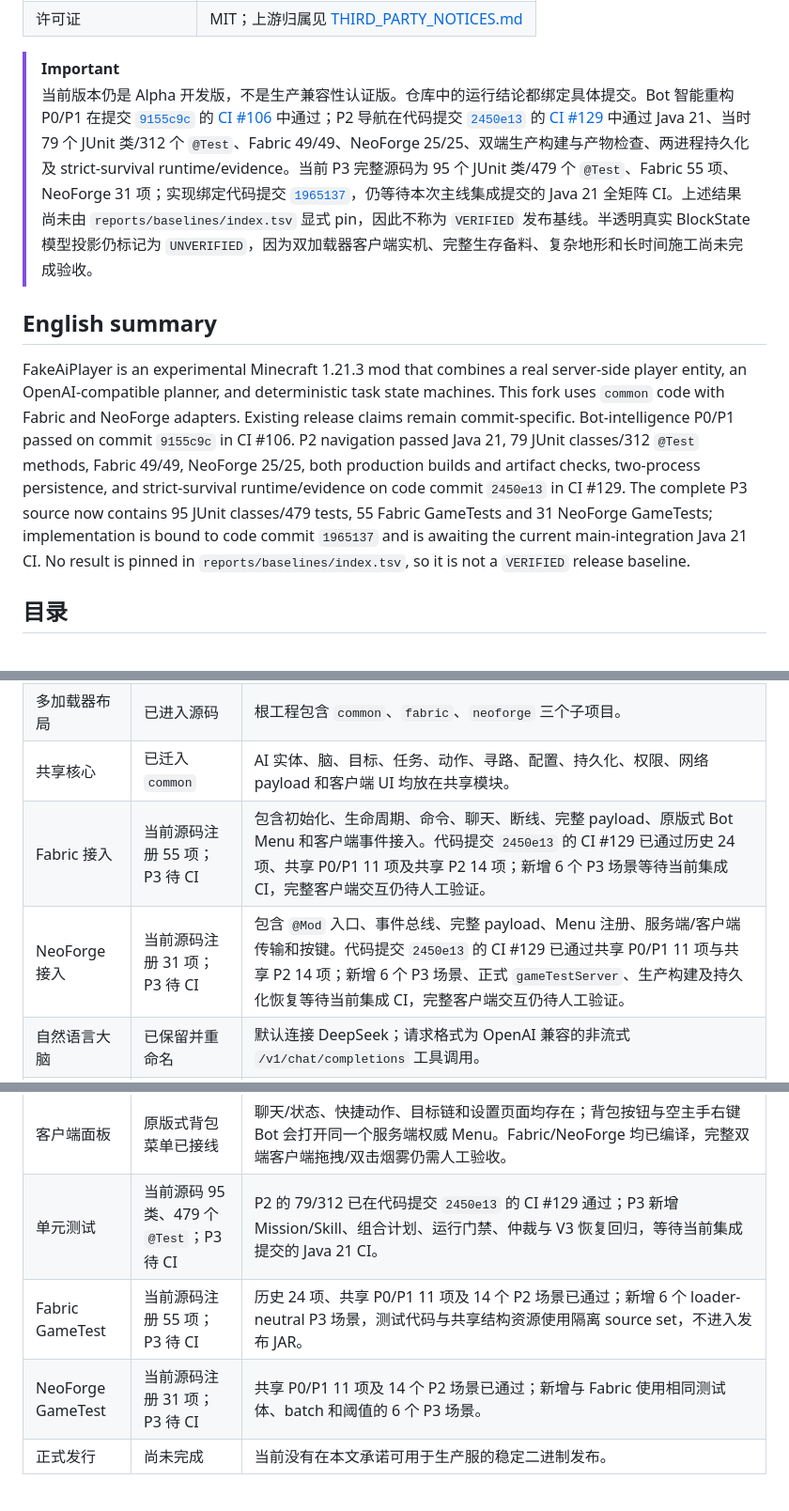
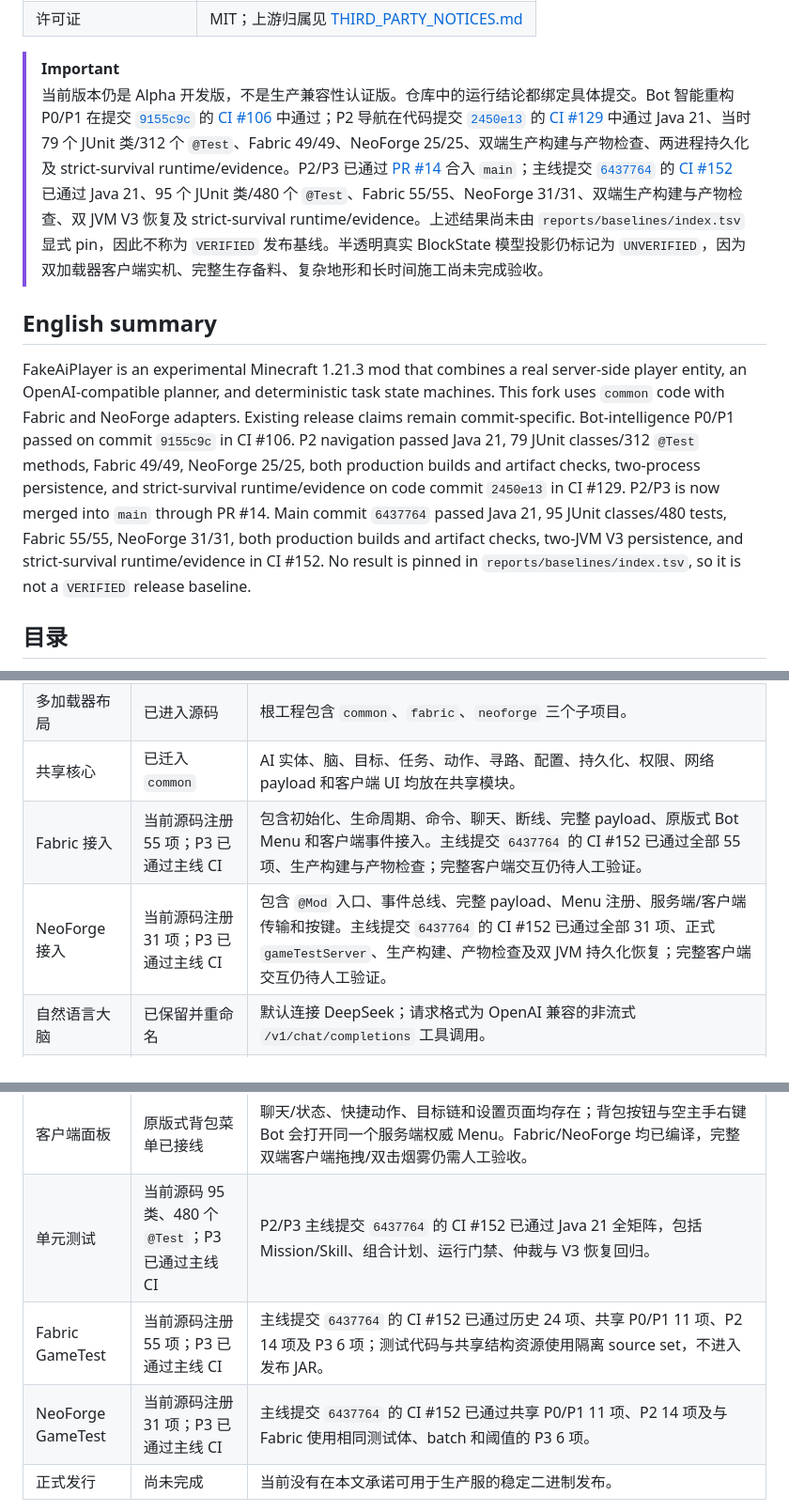
Before and after one commit to GreyTaiWolf/FakeAiPlayer, a Markdown page: README.md, 3 parts joined by grey strips. Shown at 94% size. GitHub-like rendering.

```diff
--- a/README.md
+++ b/README.md
@@ -24,11 +24,11 @@ FakeAiPlayer 是 [`zoyluoblue/mc_aiplayer`](https://github.com/zoyluoblue/mc_aip
 | 许可证 | MIT；上游归属见 [THIRD_PARTY_NOTICES.md](THIRD_PARTY_NOTICES.md) |
 
 > [!IMPORTANT]
-> 当前版本仍是 Alpha 开发版，不是生产兼容性认证版。仓库中的运行结论都绑定具体提交。Bot 智能重构 P0/P1 在提交 [`9155c9c`](https://github.com/GreyTaiWolf/FakeAiPlayer/commit/9155c9ca18cb1c8021bf50d453bbafe84f2c1489) 的 [CI #106](https://github.com/GreyTaiWolf/FakeAiPlayer/actions/runs/29862817627) 中通过；P2 导航在代码提交 [`2450e13`](https://github.com/GreyTaiWolf/FakeAiPlayer/commit/2450e1352f27e3768e0f2d0ceeed98c7d7a71c4a) 的 [CI #129](https://github.com/GreyTaiWolf/FakeAiPlayer/actions/runs/29879516182) 中通过 Java 21、当时 79 个 JUnit 类/312 个 `@Test`、Fabric 49/49、NeoForge 25/25、双端生产构建与产物检查、两进程持久化及 strict-survival runtime/evidence。当前 P3 完整源码为 95 个 JUnit 类/479 个 `@Test`、Fabric 55 项、NeoForge 31 项；实现绑定代码提交 [`1965137`](https://github.com/GreyTaiWolf/FakeAiPlayer/commit/19651378d049099d8ee7d7bf5aecda3e68529d0a)，仍等待本次主线集成提交的 Java 21 全矩阵 CI。上述结果尚未由 `reports/baselines/index.tsv` 显式 pin，因此不称为 `VERIFIED` 发布基线。半透明真实 BlockState 模型投影仍标记为 `UNVERIFIED`，因为双加载器客户端实机、完整生存备料、复杂地形和长时间施工尚未完成验收。
+> 当前版本仍是 Alpha 开发版，不是生产兼容性认证版。仓库中的运行结论都绑定具体提交。Bot 智能重构 P0/P1 在提交 [`9155c9c`](https://github.com/GreyTaiWolf/FakeAiPlayer/commit/9155c9ca18cb1c8021bf50d453bbafe84f2c1489) 的 [CI #106](https://github.com/GreyTaiWolf/FakeAiPlayer/actions/runs/29862817627) 中通过；P2 导航在代码提交 [`2450e13`](https://github.com/GreyTaiWolf/FakeAiPlayer/commit/2450e1352f27e3768e0f2d0ceeed98c7d7a71c4a) 的 [CI #129](https://github.com/GreyTaiWolf/FakeAiPlayer/actions/runs/29879516182) 中通过 Java 21、当时 79 个 JUnit 类/312 个 `@Test`、Fabric 49/49、NeoForge 25/25、双端生产构建与产物检查、两进程持久化及 strict-survival runtime/evidence。P2/P3 已通过 [PR #14](https://github.com/GreyTaiWolf/FakeAiPlayer/pull/14) 合入 `main`；主线提交 [`6437764`](https://github.com/GreyTaiWolf/FakeAiPlayer/commit/643776427eef46336716daaaae656e2f1c01f0d2) 的 [CI #152](https://github.com/GreyTaiWolf/FakeAiPlayer/actions/runs/29993980028) 已通过 Java 21、95 个 JUnit 类/480 个 `@Test`、Fabric 55/55、NeoForge 31/31、双端生产构建与产物检查、双 JVM V3 恢复及 strict-survival runtime/evidence。上述结果尚未由 `reports/baselines/index.tsv` 显式 pin，因此不称为 `VERIFIED` 发布基线。半透明真实 BlockState 模型投影仍标记为 `UNVERIFIED`，因为双加载器客户端实机、完整生存备料、复杂地形和长时间施工尚未完成验收。
 
 ## English summary
 
-FakeAiPlayer is an experimental Minecraft 1.21.3 mod that combines a real server-side player entity, an OpenAI-compatible planner, and deterministic task state machines. This fork uses `common` code with Fabric and NeoForge adapters. Existing release claims remain commit-specific. Bot-intelligence P0/P1 passed on commit `9155c9c` in CI #106. P2 navigation passed Java 21, 79 JUnit classes/312 `@Test` methods, Fabric 49/49, NeoForge 25/25, both production builds and artifact checks, two-process persistence, and strict-survival runtime/evidence on code commit `2450e13` in CI #129. The complete P3 source now contains 95 JUnit classes/479 tests, 55 Fabric GameTests and 31 NeoForge GameTests; implementation is bound to code commit `1965137` and is awaiting the current main-integration Java 21 CI. No result is pinned in `reports/baselines/index.tsv`, so it is not a `VERIFIED` release baseline.
+FakeAiPlayer is an experimental Minecraft 1.21.3 mod that combines a real server-side player entity, an OpenAI-compatible planner, and deterministic task state machines. This fork uses `common` code with Fabric and NeoForge adapters. Existing release claims remain commit-specific. Bot-intelligence P0/P1 passed on commit `9155c9c` in CI #106. P2 navigation passed Java 21, 79 JUnit classes/312 `@Test` methods, Fabric 49/49, NeoForge 25/25, both production builds and artifact checks, two-process persistence, and strict-survival runtime/evidence on code commit `2450e13` in CI #129. P2/P3 is now merged into `main` through PR #14. Main commit `6437764` passed Java 21, 95 JUnit classes/480 tests, Fabric 55/55, NeoForge 31/31, both production builds and artifact checks, two-JVM V3 persistence, and strict-survival runtime/evidence in CI #152. No result is pinned in `reports/baselines/index.tsv`, so it is not a `VERIFIED` release baseline.
 
 ## 目录
 
@@ -91,17 +91,17 @@ FakeAiPlayer 的目标不是让大语言模型每一刻直接控制按键，更
 | 项目重命名 | 已进入源码 | `FakeAiPlayer`、`fakeaiplayer`、`io.github.greytaiwolf.fakeaiplayer` 已用于核心入口、元数据、资源和网络命名空间。 |
 | 多加载器布局 | 已进入源码 | 根工程包含 `common`、`fabric`、`neoforge` 三个子项目。 |
 | 共享核心 | 已迁入 `common` | AI 实体、脑、目标、任务、动作、寻路、配置、持久化、权限、网络 payload 和客户端 UI 均放在共享模块。 |
-| Fabric 接入 | 当前源码注册 55 项；P3 待 CI | 包含初始化、生命周期、命令、聊天、断线、完整 payload、原版式 Bot Menu 和客户端事件接入。代码提交 `2450e13` 的 CI #129 已通过历史 24 项、共享 P0/P1 11 项及共享 P2 14 项；新增 6 个 P3 场景等待当前集成 CI，完整客户端交互仍待人工验证。 |
-| NeoForge 接入 | 当前源码注册 31 项；P3 待 CI | 包含 `@Mod` 入口、事件总线、完整 payload、Menu 注册、服务端/客户端传输和按键。代码提交 `2450e13` 的 CI #129 已通过共享 P0/P1 11 项与共享 P2 14 项；新增 6 个 P3 场景、正式 `gameTestServer`、生产构建及持久化恢复等待当前集成 CI，完整客户端交互仍待人工验证。 |
+| Fabric 接入 | 当前源码注册 55 项；P3 已通过主线 CI | 包含初始化、生命周期、命令、聊天、断线、完整 payload、原版式 Bot Menu 和客户端事件接入。主线提交 `6437764` 的 CI #152 已通过全部 55 项、生产构建与产物检查；完整客户端交互仍待人工验证。 |
+| NeoForge 接入 | 当前源码注册 31 项；P3 已通过主线 CI | 包含 `@Mod` 入口、事件总线、完整 payload、Menu 注册、服务端/客户端传输和按键。主线提交 `6437764` 的 CI #152 已通过全部 31 项、正式 `gameTestServer`、生产构建、产物检查及双 JVM 持久化恢复；完整客户端交互仍待人工验证。 |
 | 自然语言大脑 | 已保留并重命名 | 默认连接 DeepSeek；请求格式为 OpenAI 兼容的非流式 `/v1/chat/completions` 工具调用。 |
 | 每 Bot 客户端 Key | 双加载器已接线，待实机验证 | owner/OP 可通过 `/fakeaiplayer ai setup <name>` 打开遮罩输入窗。Key 验证成功后才明文保存在当前玩家客户端，服务端仅在会话内存中持有；失败的新 Key 不会替换旧 Key。 |
 | 确定性玩法 | 已保留 | 源码包含数十个工具定义、类型化 Goal，以及采集、挖矿、合成、冶炼、建造、战斗、农牧等任务状态机。 |
 | 建筑目录、多层生成与投影 | 双加载器接线，未验证 | 四位起建筑码可复现 2–8 层、最大 48×48 的确定性模块建筑；内含五类原版材料风格、分层楼板、梁柱/外墙、门窗、室内隔墙、永久折返楼梯与两类屋顶。服务端会在已加载且允许观察的地形上做有界两阶段选址并生成平地/桩柱地基；Fabric 与 NeoForge 共用真实 BlockState 模型投影、冲突线框与人工确认。双加载器客户端实机和大型生存施工证据尚缺。 |
 | 语义注视感知 | 已通过世界回归 | Bot 通过服务端射线识别准星下的方块、方块实体、生物、普通实体和掉落物；紧凑摘要自动进入模型上下文，详细信息由 `inspect_focus` 按需读取；方块、遮挡、生物、掉落物、目标漂移和容器详查均有 GameTest。 |
 | 客户端面板 | 原版式背包菜单已接线 | 聊天/状态、快捷动作、目标链和设置页面均存在；背包按钮与空主手右键 Bot 会打开同一个服务端权威 Menu。Fabric/NeoForge 均已编译，完整双端客户端拖拽/双击烟雾仍需人工验收。 |
-| 单元测试 | 当前源码 95 类、479 个 `@Test`；P3 待 CI | P2 的 79/312 已在代码提交 `2450e13` 的 CI #129 通过；P3 新增 Mission/Skill、组合计划、运行门禁、仲裁与 V3 恢复回归，等待当前集成提交的 Java 21 CI。 |
-| Fabric GameTest | 当前源码注册 55 项；P3 待 CI | 历史 24 项、共享 P0/P1 11 项及 14 个 P2 场景已通过；新增 6 个 loader-neutral P3 场景，测试代码与共享结构资源使用隔离 source set，不进入发布 JAR。 |
-| NeoForge GameTest | 当前源码注册 31 项；P3 待 CI | 共享 P0/P1 11 项及 14 个 P2 场景已通过；新增与 Fabric 使用相同测试体、batch 和阈值的 6 个 P3 场景。 |
+| 单元测试 | 当前源码 95 类、480 个 `@Test`；P3 已通过主线 CI | P2/P3 主线提交 `6437764` 的 CI #152 已通过 Java 21 全矩阵，包括 Mission/Skill、组合计划、运行门禁、仲裁与 V3 恢复回归。 |
+| Fabric GameTest | 当前源码注册 55 项；P3 已通过主线 CI | 主线提交 `6437764` 的 CI #152 已通过历史 24 项、共享 P0/P1 11 项、P2 14 项及 P3 6 项；测试代码与共享结构资源使用隔离 source set，不进入发布 JAR。 |
+| NeoForge GameTest | 当前源码注册 31 项；P3 已通过主线 CI | 主线提交 `6437764` 的 CI #152 已通过共享 P0/P1 11 项、P2 14 项及与 Fabric 使用相同测试体、batch 和阈值的 P3 6 项。 |
 | 正式发行 | 尚未完成 | 当前没有在本文承诺可用于生产服的稳定二进制发布。 |
 
 判断一个能力是否“完成”时，请区分四个层次：源码存在、能够编译、能够在游戏启动、在真实地形上有重复验证。路线图或源文件出现某个能力，不等于该能力已经达到最后一个层次。
```
Also changed, not shown: other parts of README.md (+5 -5 lines), CHANGELOG.md (+1 -0 lines), docs/README.md (+1 -1 lines).
